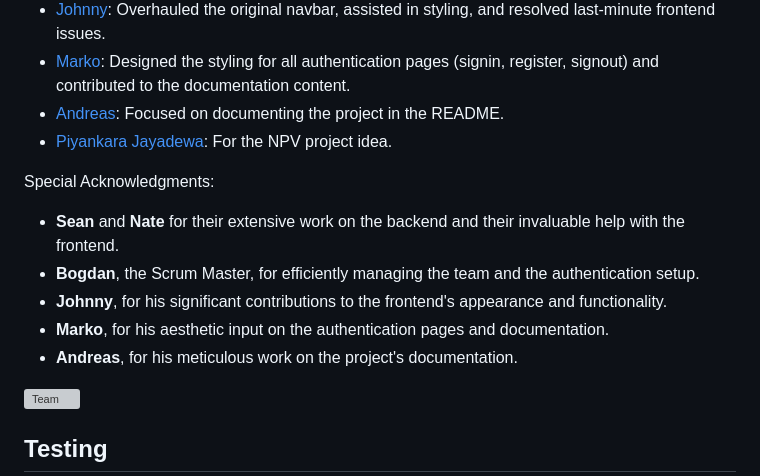
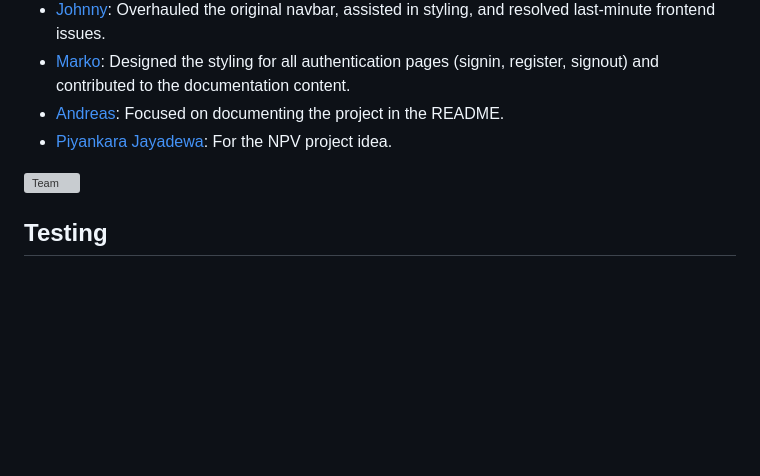
Before and after one commit to sean-meade/fund-frontier, a Markdown page: README.md, the part around the change printed below. Drawn GitHub-style; blank space fills up the shorter version; grey boxes are pictures that could not be loaded.

```diff
--- a/README.md
+++ b/README.md
@@ -120,12 +125,6 @@ Welcome to Fund Frontier, a NPV Calculator designed to empower users in making i
 - [Andreas](https://github.com/Jelenko76): Focused on documenting the project in the README.
 - [Piyankara Jayadewa](https://github.com/PJDEVEX): For the NPV project idea.
 
-Special Acknowledgments:
-- **Sean** and **Nate** for their extensive work on the backend and their invaluable help with the frontend.
-- **Bogdan**, the Scrum Master, for efficiently managing the team and the authentication setup.
-- **Johnny**, for his significant contributions to the frontend's appearance and functionality.
-- **Marko**, for his aesthetic input on the authentication pages and documentation.
-- **Andreas**, for his meticulous work on the project's documentation.
 
 ![Team](https://i.imgur.com/PbckpH5.png)
 
```
Also changed, not shown: other parts of README.md (+5 -0 lines).
